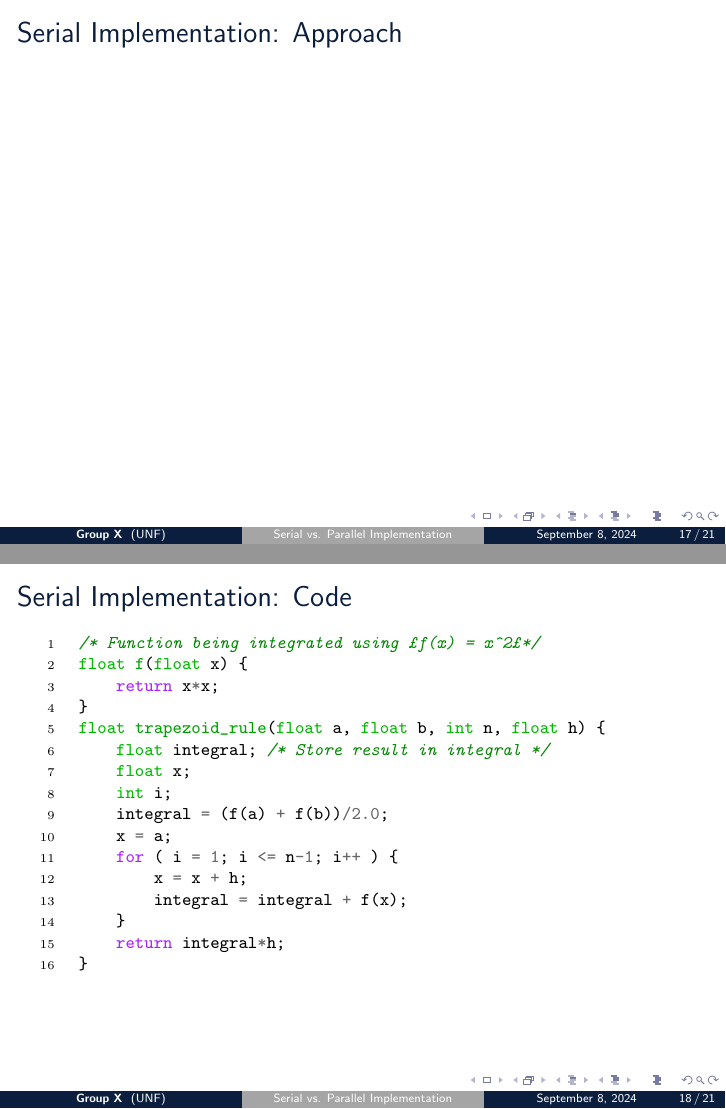
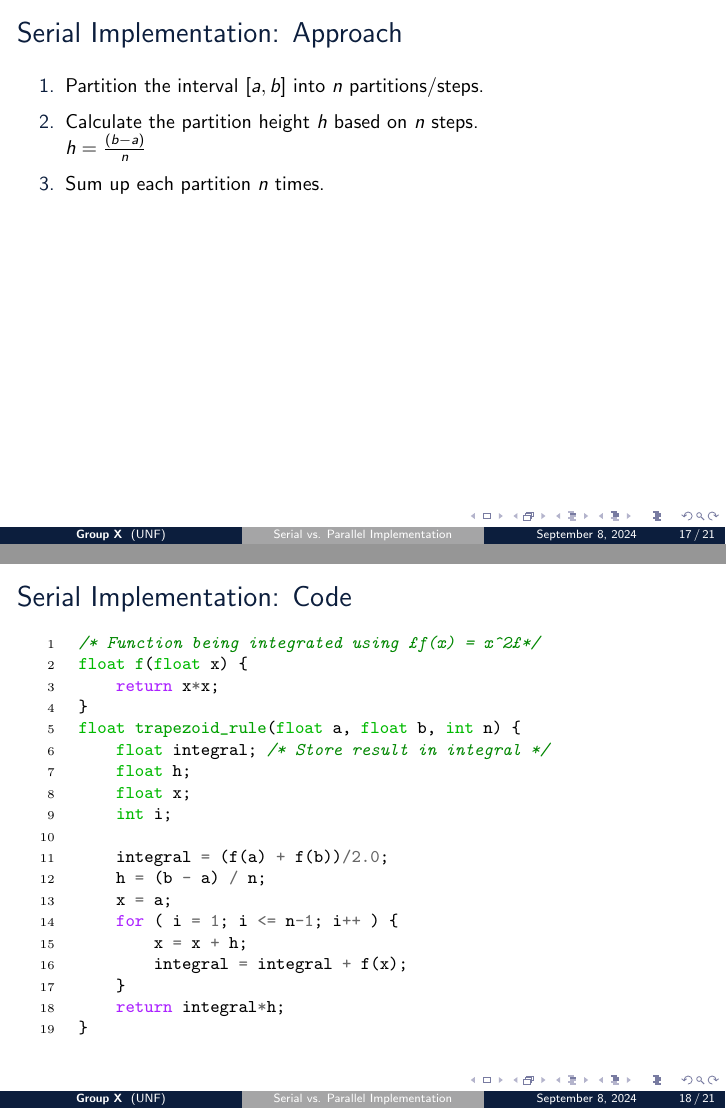
Before and after one commit to wltjr/cop6616-presentation, LaTeX slides (serial_parallel_trapezoid_rule.tex): pages 24 and 25 of 28, joined at a grey line. Compiled offline with pdfLaTeX.

Commit message:
presentation/serial_parallel_trapezoid_rule.tex: Addded Serial Approach
- Added initial text for serial approach to trapezoid rule
- Modified code for example to calculate h vs function param

```diff
--- a/serial_parallel_trapezoid_rule.tex
+++ b/serial_parallel_trapezoid_rule.tex
@@ -418,6 +418,12 @@ where $h$ is the sub-interval width, and $M$ is the maximum value
 
 \section{Serial Implementation}
 \begin{frame}{Serial Implementation: Approach}
+	\begin{enumerate}
+		\item Partition the interval $[a,b]$ into $n$ partitions/steps.
+		\item Calculate the partition height $h$ based on $n$ steps. \\
+			$h = \frac{(b-a)}{n}$
+		\item Sum up each partition $n$ times.
+	\end{enumerate}
 \end{frame}
 
 \begin{frame}[containsverbatim]{Serial Implementation: Code}
@@ -426,11 +432,14 @@ where $h$ is the sub-interval width, and $M$ is the maximum value
 float f(float x) {
 	return x*x;
 }
-float trapezoid_rule(float a, float b, int n, float h) {
+float trapezoid_rule(float a, float b, int n) {
 	float integral; /* Store result in integral */
+	float h;
 	float x;
 	int i;
+
 	integral = (f(a) + f(b))/2.0;
+	h = (b - a) / n;
 	x = a;
 	for ( i = 1; i <= n-1; i++ ) {
 		x = x + h;
```
